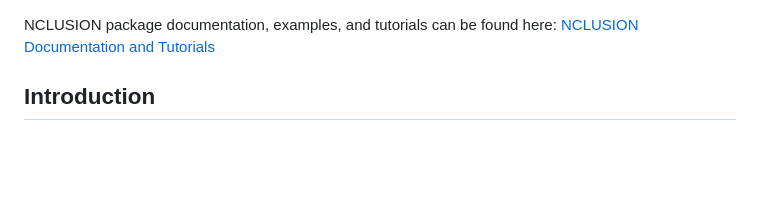
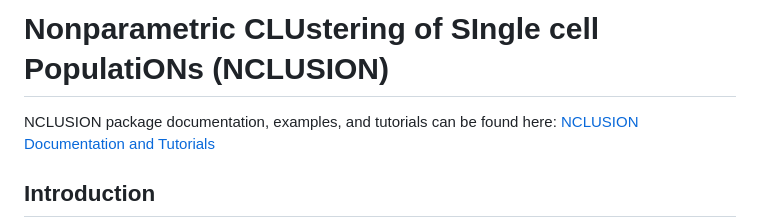
Before and after one commit to microsoft/Nclusion.jl, a Markdown page: README.md, the part around the change. Rendered like a GitHub page; blank space fills up the shorter version.

Commit message:
Update README.md with title

```diff
--- a/README.md
+++ b/README.md
@@ -1,3 +1,5 @@
+# Nonparametric CLUstering of SIngle cell PopulatiONs (NCLUSION)
+
 NCLUSION package documentation, examples, and tutorials can be found here: <a href="https://glowing-doodle-vr4mr7l.pages.github.io/index.html"> NCLUSION Documentation and Tutorials </a>
 
 ## Introduction
```
